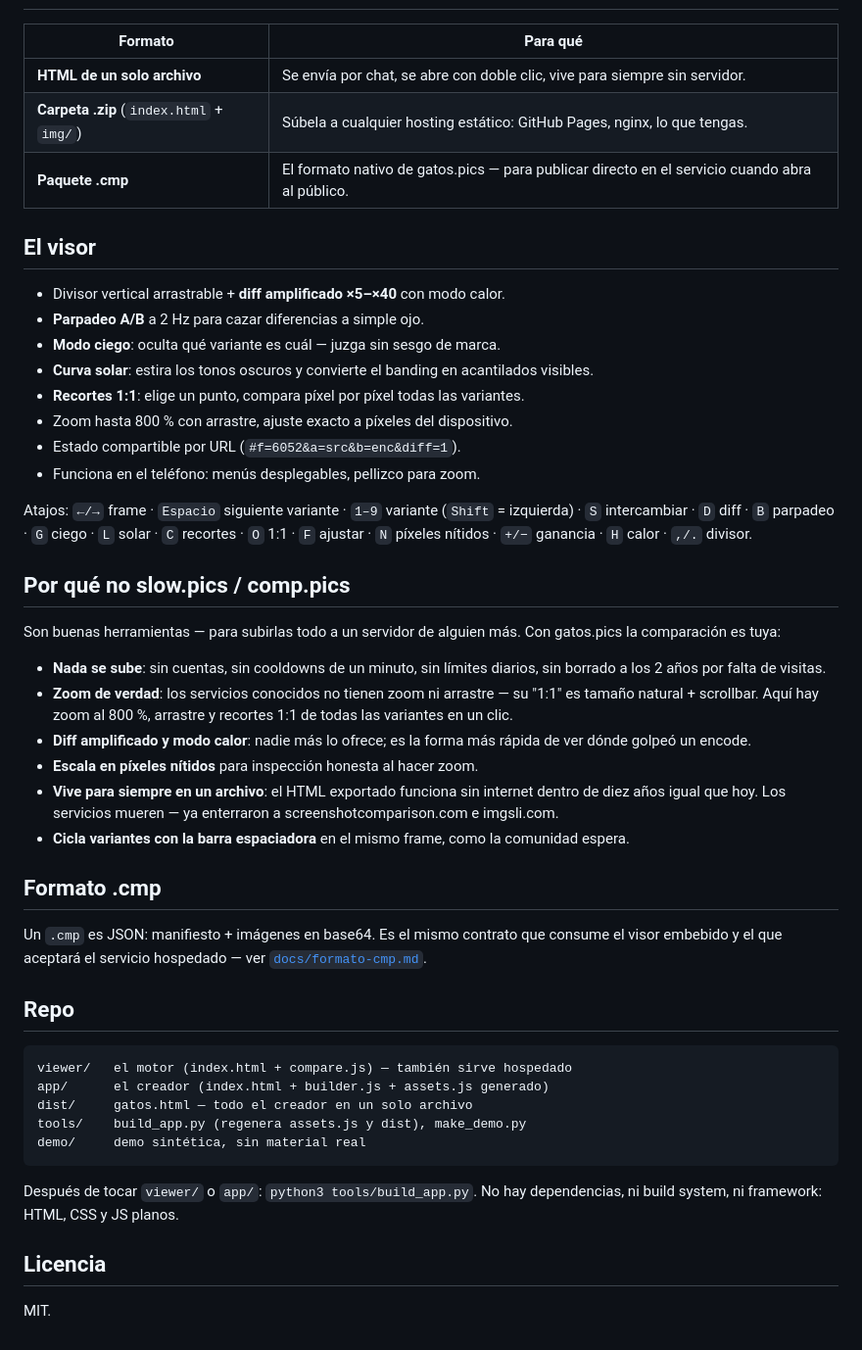
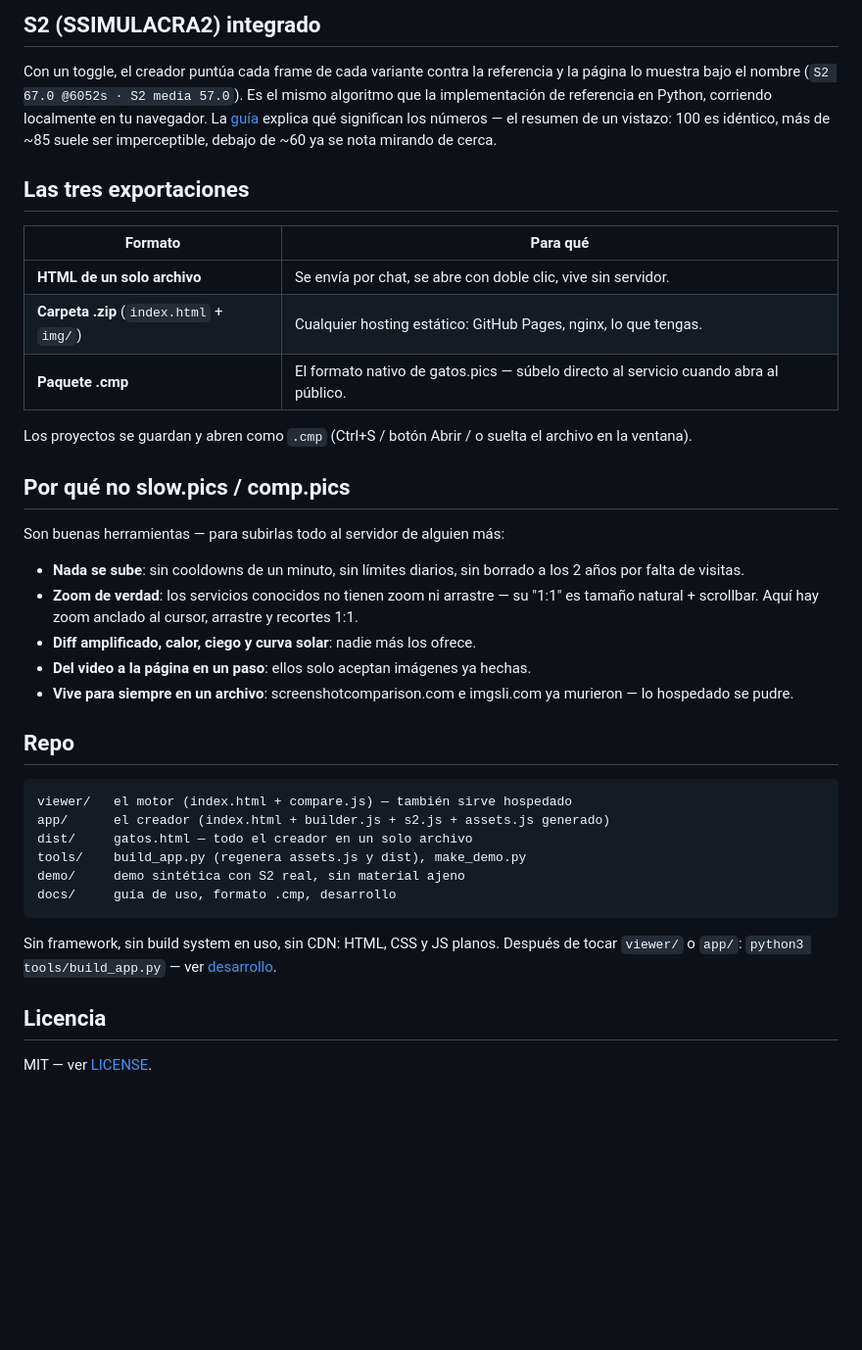
Before and after one commit to gatolocoses/gatos.pics, a Markdown page: README.md, the part around one of its changes. Shown at 98% size. Rendered like a GitHub page; blank space fills up the shorter version.

````diff
--- a/README.md
+++ b/README.md
@@ -48,65 +77,53 @@ Abrir o soltándolo en la ventana.
+## S2 (SSIMULACRA2) integrado
+
+Con un toggle, el creador puntúa cada frame de cada variante contra la
+referencia y la página lo muestra bajo el nombre (`S2 67.0 @6052s · S2 media
+57.0`). Es el mismo algoritmo que la implementación de referencia en Python,
+corriendo localmente en tu navegador. La
+[guía](docs/guia.md#s2-ssimulacra2-en-lenguaje-claro) explica qué significan
+los números — el resumen de un vistazo: 100 es idéntico, más de ~85 suele ser
+imperceptible, debajo de ~60 ya se nota mirando de cerca.
+
+## Las tres exportaciones
 
 | Formato | Para qué |
 |---|---|
-| **HTML de un solo archivo** | Se envía por chat, se abre con doble clic, vive para siempre sin servidor. |
-| **Carpeta .zip** (`index.html` + `img/`) | Súbela a cualquier hosting estático: GitHub Pages, nginx, lo que tengas. |
-| **Paquete .cmp** | El formato nativo de gatos.pics — para publicar directo en el servicio cuando abra al público. |
+| **HTML de un solo archivo** | Se envía por chat, se abre con doble clic, vive sin servidor. |
+| **Carpeta .zip** (`index.html` + `img/`) | Cualquier hosting estático: GitHub Pages, nginx, lo que tengas. |
+| **Paquete .cmp** | El formato nativo de gatos.pics — súbelo directo al servicio cuando abra al público. |
 
-## El visor
-
-- Divisor vertical arrastrable + **diff amplificado ×5–×40** con modo calor.
-- **Parpadeo A/B** a 2 Hz para cazar diferencias a simple ojo.
-- **Modo ciego**: oculta qué variante es cuál — juzga sin sesgo de marca.
-- **Curva solar**: estira los tonos oscuros y convierte el banding en acantilados
-  visibles.
-- **Recortes 1:1**: elige un punto, compara píxel por píxel todas las variantes.
-- Zoom hasta 800 % con arrastre, ajuste exacto a píxeles del dispositivo.
-- Estado compartible por URL (`#f=6052&a=src&b=enc&diff=1`).
-- Funciona en el teléfono: menús desplegables, pellizco para zoom.
-
-Atajos: `←/→` frame · `Espacio` siguiente variante · `1–9` variante (`Shift` =
-izquierda) · `S` intercambiar · `D` diff · `B` parpadeo · `G` ciego · `L` solar ·
-`C` recortes · `O` 1:1 · `F` ajustar · `N` píxeles nítidos · `+/−` ganancia ·
-`H` calor · `,/.` divisor.
+Los proyectos se guardan y abren como `.cmp` (Ctrl+S / botón Abrir / o suelta
+el archivo en la ventana).
 
 ## Por qué no slow.pics / comp.pics
 
-Son buenas herramientas — para subirlas todo a un servidor de alguien más. Con
-gatos.pics la comparación es tuya:
+Son buenas herramientas — para subirlas todo al servidor de alguien más:
 
-- **Nada se sube**: sin cuentas, sin cooldowns de un minuto, sin límites
-  diarios, sin borrado a los 2 años por falta de visitas.
+- **Nada se sube**: sin cooldowns de un minuto, sin límites diarios, sin borrado
+  a los 2 años por falta de visitas.
 - **Zoom de verdad**: los servicios conocidos no tienen zoom ni arrastre — su
-  "1:1" es tamaño natural + scrollbar. Aquí hay zoom al 800 %, arrastre y
-  recortes 1:1 de todas las variantes en un clic.
-- **Diff amplificado y modo calor**: nadie más lo ofrece; es la forma más
-  rápida de ver dónde golpeó un encode.
-- **Escala en píxeles nítidos** para inspección honesta al hacer zoom.
-- **Vive para siempre en un archivo**: el HTML exportado funciona sin internet
-  dentro de diez años igual que hoy. Los servicios mueren — ya enterraron a
-  screenshotcomparison.com e imgsli.com.
-- **Cicla variantes con la barra espaciadora** en el mismo frame, como la
-  comunidad espera.
-
-## Formato .cmp
-
-Un `.cmp` es JSON: manifiesto + imágenes en base64. Es el mismo contrato que
-consume el visor embebido y el que aceptará el servicio hospedado — ver
-[`docs/formato-cmp.md`](docs/formato-cmp.md).
+  "1:1" es tamaño natural + scrollbar. Aquí hay zoom anclado al cursor,
+  arrastre y recortes 1:1.
+- **Diff amplificado, calor, ciego y curva solar**: nadie más los ofrece.
+- **Del video a la página en un paso**: ellos solo aceptan imágenes ya hechas.
+- **Vive para siempre en un archivo**: screenshotcomparison.com e imgsli.com ya
+  murieron — lo hospedado se pudre.
 
 ## Repo
 
 ```
 viewer/   el motor (index.html + compare.js) — también sirve hospedado
-app/      el creador (index.html + builder.js + assets.js generado)
+app/      el creador (index.html + builder.js + s2.js + assets.js generado)
 dist/     gatos.html — todo el creador en un solo archivo
 tools/    build_app.py (regenera assets.js y dist), make_demo.py
-demo/     demo sintética, sin material real
+demo/     demo sintética con S2 real, sin material ajeno
+docs/     guía de uso, formato .cmp, desarrollo
 ```
 
-Después de tocar `viewer/` o `app/`: `python3 tools/build_app.py`.
-No hay dependencias, ni build system, ni framework: HTML, CSS y JS planos.
+Sin framework, sin build system en uso, sin CDN: HTML, CSS y JS planos.
+Después de tocar `viewer/` o `app/`: `python3 tools/build_app.py` — ver
+[desarrollo](docs/desarrollo.md).
 
 ## Licencia
 
-MIT.
+MIT — ver [LICENSE](LICENSE).
````
Also changed, not shown: other parts of README.md (+62 -33 lines), docs/desarrollo.md (added, +85 -0 lines), docs/guia.md (added, +224 -0 lines).
